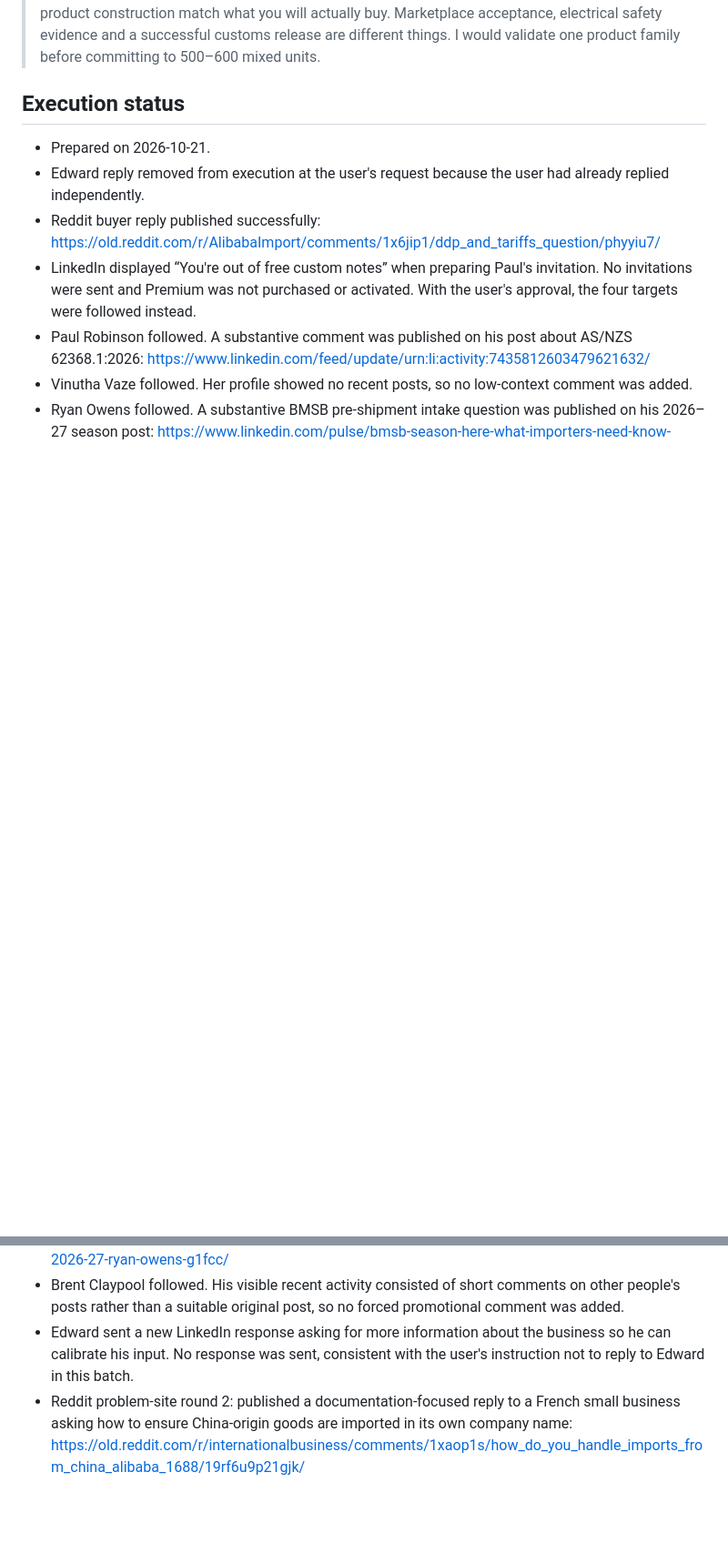
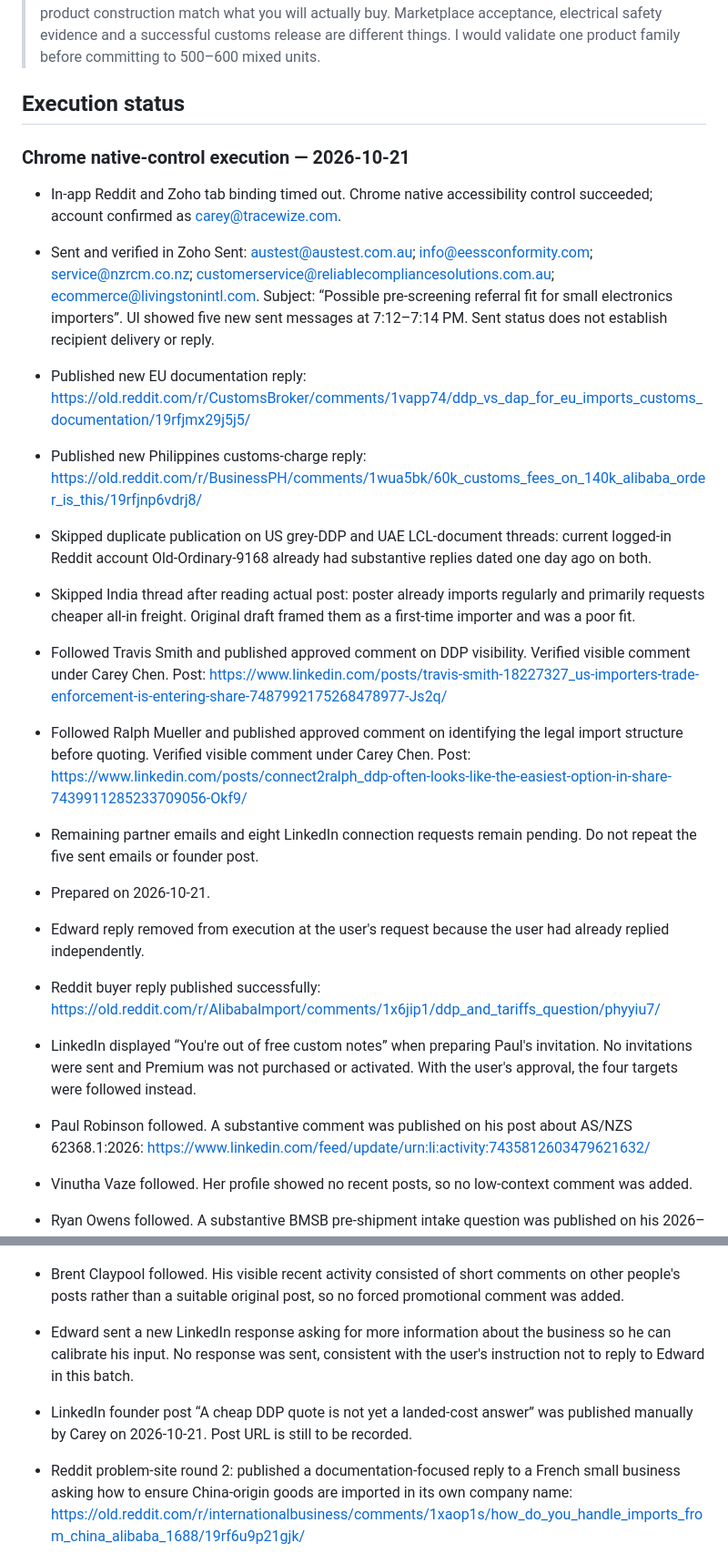
Before and after one commit to CareyC82/Trade-Comply, a Markdown page: marketing/DAILY_OUTREACH_2026-10-21.md, 2 parts joined by grey strips. Shown at 91% size. Drawn GitHub-style; blank space fills up the shorter version.

```diff
--- a/marketing/DAILY_OUTREACH_2026-10-21.md
+++ b/marketing/DAILY_OUTREACH_2026-10-21.md
@@ -73,6 +73,18 @@ Objective: run expert validation, buyer problem engagement, and Australia/New Ze
 
 ## Execution status
 
+### Chrome native-control execution — 2026-10-21
+
+- In-app Reddit and Zoho tab binding timed out. Chrome native accessibility control succeeded; account confirmed as carey@tracewize.com.
+- Sent and verified in Zoho Sent: austest@austest.com.au; info@eessconformity.com; service@nzrcm.co.nz; customerservice@reliablecompliancesolutions.com.au; ecommerce@livingstonintl.com. Subject: “Possible pre-screening referral fit for small electronics importers”. UI showed five new sent messages at 7:12–7:14 PM. Sent status does not establish recipient delivery or reply.
+- Published new EU documentation reply: https://old.reddit.com/r/CustomsBroker/comments/1vapp74/ddp_vs_dap_for_eu_imports_customs_documentation/19rfjmx29j5j5/
+- Published new Philippines customs-charge reply: https://old.reddit.com/r/BusinessPH/comments/1wua5bk/60k_customs_fees_on_140k_alibaba_order_is_this/19rfjnp6vdrj8/
+- Skipped duplicate publication on US grey-DDP and UAE LCL-document threads: current logged-in Reddit account Old-Ordinary-9168 already had substantive replies dated one day ago on both.
+- Skipped India thread after reading actual post: poster already imports regularly and primarily requests cheaper all-in freight. Original draft framed them as a first-time importer and was a poor fit.
+- Followed Travis Smith and published approved comment on DDP visibility. Verified visible comment under Carey Chen. Post: https://www.linkedin.com/posts/travis-smith-18227327_us-importers-trade-enforcement-is-entering-share-7487992175268478977-Js2q/
+- Followed Ralph Mueller and published approved comment on identifying the legal import structure before quoting. Verified visible comment under Carey Chen. Post: https://www.linkedin.com/posts/connect2ralph_ddp-often-looks-like-the-easiest-option-in-share-7439911285233709056-Okf9/
+- Remaining partner emails and eight LinkedIn connection requests remain pending. Do not repeat the five sent emails or founder post.
+
 - Prepared on 2026-10-21.
 - Edward reply removed from execution at the user's request because the user had already replied independently.
 - Reddit buyer reply published successfully: https://old.reddit.com/r/AlibabaImport/comments/1x6jip1/ddp_and_tariffs_question/phyyiu7/
@@ -82,5 +94,6 @@ Objective: run expert validation, buyer problem engagement, and Australia/New Ze
 - Ryan Owens followed. A substantive BMSB pre-shipment intake question was published on his 2026–27 season post: https://www.linkedin.com/pulse/bmsb-season-here-what-importers-need-know-2026-27-ryan-owens-g1fcc/
 - Brent Claypool followed. His visible recent activity consisted of short comments on other people's posts rather than a suitable original post, so no forced promotional comment was added.
 - Edward sent a new LinkedIn response asking for more information about the business so he can calibrate his input. No response was sent, consistent with the user's instruction not to reply to Edward in this batch.
+- LinkedIn founder post “A cheap DDP quote is not yet a landed-cost answer” was published manually by Carey on 2026-10-21. Post URL is still to be recorded.
 - Reddit problem-site round 2: published a documentation-focused reply to a French small business asking how to ensure China-origin goods are imported in its own company name: https://old.reddit.com/r/internationalbusiness/comments/1xaop1s/how_do_you_handle_imports_from_china_alibaba_1688/19rf6u9p21gjk/
 - Reddit problem-site round 2: published an evidence-and-deadline checklist for an Australian buyer whose US$4,000 DDP shipment had allegedly been held by customs for three weeks: https://old.reddit.com/r/Alibaba/comments/1xbcglf/4000_alibaba_shipment_stuck_at_australian_customs/19rf6wj4s3v40/
```
